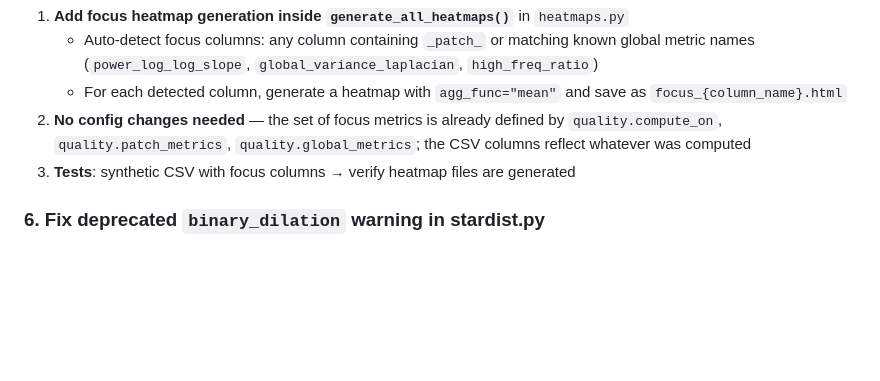
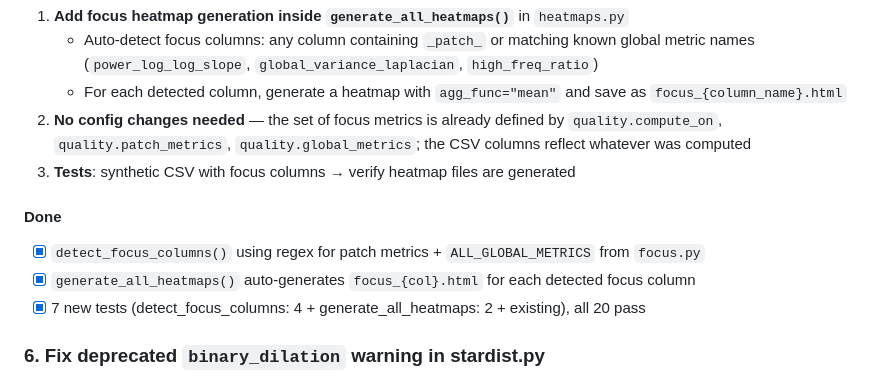
Before and after one commit to aecon/AggreQuant_v2.0, a Markdown page: devlog/Plan_2026-02-18.md, the part around the change. GitHub-like rendering; blank space fills up the shorter version.

Commit message:
update Plan

```diff
--- a/devlog/Plan_2026-02-18.md
+++ b/devlog/Plan_2026-02-18.md
@@ -187,6 +187,11 @@ right aggregation. Use `aggregate_per_well(df, col, "mean")`.
    columns reflect whatever was computed
 3. **Tests**: synthetic CSV with focus columns → verify heatmap files are generated
 
+#### Done
+- [x] `detect_focus_columns()` using regex for patch metrics + `ALL_GLOBAL_METRICS` from `focus.py`
+- [x] `generate_all_heatmaps()` auto-generates `focus_{col}.html` for each detected focus column
+- [x] 7 new tests (detect_focus_columns: 4 + generate_all_heatmaps: 2 + existing), all 20 pass
+
 ### 6. Fix deprecated `binary_dilation` warning in stardist.py
 
 **Problem**: `skimage.morphology.binary_dilation` is deprecated since v0.26, removed in
```
